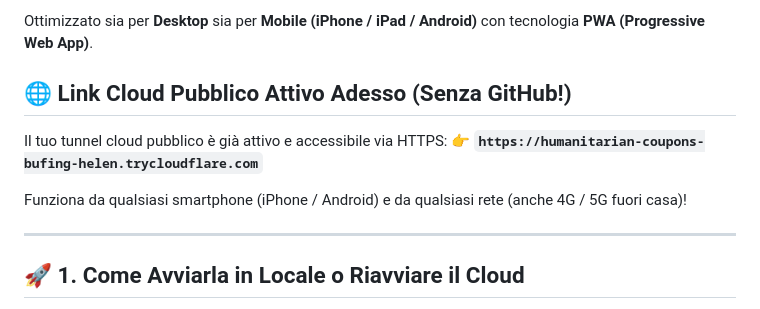
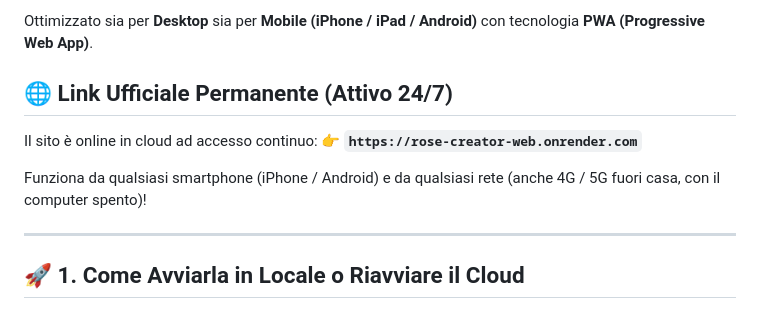
Before and after one commit to squadlists/rose-creator-web, a Markdown page: README.md, the part around the change. GitHub-like rendering.

Commit message:
docs: update official live URL in README

```diff
--- a/README.md
+++ b/README.md
@@ -4,12 +4,13 @@ Generatore professionale di rose calcistiche e formazioni per l'agenzia Getty Im
 
 Ottimizzato sia per **Desktop** sia per **Mobile (iPhone / iPad / Android)** con tecnologia **PWA (Progressive Web App)**.
 
-## 🌐 Link Cloud Pubblico Attivo Adesso (Senza GitHub!)
+## 🌐 Link Ufficiale Permanente (Attivo 24/7)
 
-Il tuo tunnel cloud pubblico è già attivo e accessibile via HTTPS:
-👉 **`https://humanitarian-coupons-bufing-helen.trycloudflare.com`**
+Il sito è online in cloud ad accesso continuo:
+👉 **`https://rose-creator-web.onrender.com`**
 
-Funziona da qualsiasi smartphone (iPhone / Android) e da qualsiasi rete (anche 4G / 5G fuori casa)!
+Funziona da qualsiasi smartphone (iPhone / Android) e da qualsiasi rete (anche 4G / 5G fuori casa, con il computer spento)!
+
 
 ---
 
```
